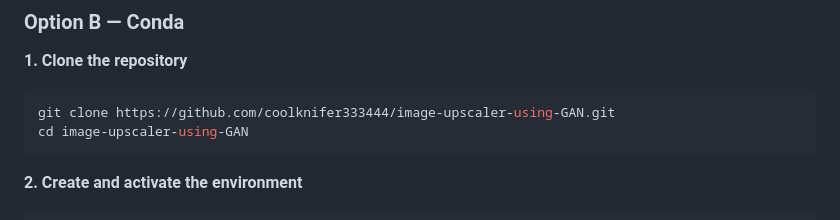
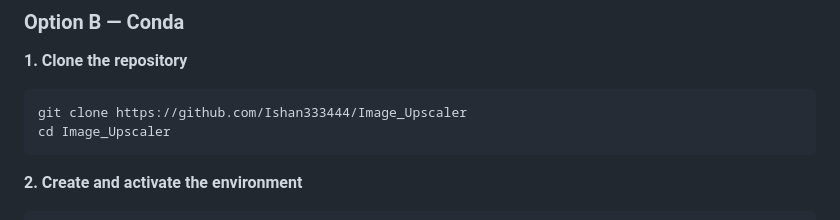
Before and after one commit to Ishan333444/Image_Upscaler, a Markdown page: README.md, the part around the change. Rendered like a GitHub page.

Commit message:
Change repository URL in README
Updated repository clone instructions to reflect new URL.

````diff
--- a/README.md
+++ b/README.md
@@ -132,10 +132,10 @@ Later launches reuse the existing environment and checkpoint. The launcher uses
 
 **1. Clone the repository**
 
-```bash
-git clone https://github.com/coolknifer333444/image-upscaler-using-GAN.git
-cd image-upscaler-using-GAN
-```
+   ```bash
+   git clone https://github.com/Ishan333444/Image_Upscaler
+   cd Image_Upscaler
+   ```
 
 **2. Create and activate the environment**
 
````
